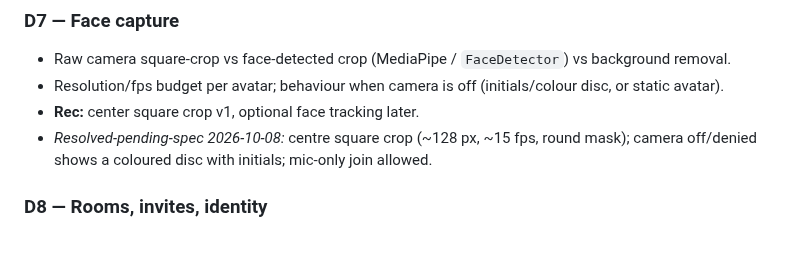
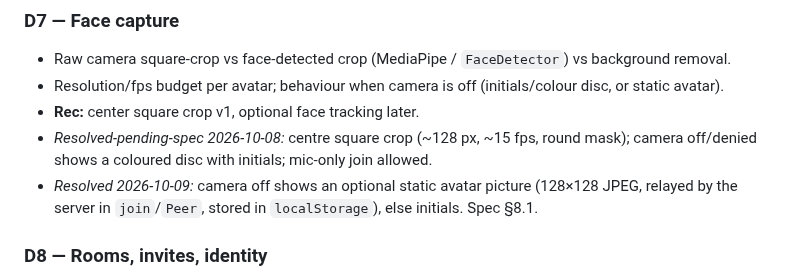
Before and after one commit to pyldin601/zoom3d, a Markdown page: docs/open-decisions.md, the part around the change. GitHub-like rendering; blank space fills up the shorter version.

Commit message:
docs: avatar picture spec and plan
Co-Authored-By: Claude Opus 5.5 <noreply@anthropic.com>

```diff
--- a/docs/open-decisions.md
+++ b/docs/open-decisions.md
@@ -43,6 +43,7 @@ Format: **ID — question** · options · recommendation. Move to *Resolved* wit
 - Resolution/fps budget per avatar; behaviour when camera is off (initials/colour disc, or static avatar).
 - **Rec:** center square crop v1, optional face tracking later.
 - *Resolved-pending-spec 2026-10-08:* centre square crop (~128 px, ~15 fps, round mask); camera off/denied shows a coloured disc with initials; mic-only join allowed.
+- *Resolved 2026-10-09:* camera off shows an optional static avatar picture (128×128 JPEG, relayed by the server in `join`/`Peer`, stored in `localStorage`), else initials. Spec §8.1.
 
 ### D8 — Rooms, invites, identity
 - Invite = unguessable URL (token) vs signed JWT with expiry vs accounts. Room lifetime (ephemeral vs persistent)? Display names? Host powers (kick, mute)?
```
Also changed, not shown: 2 other files.
